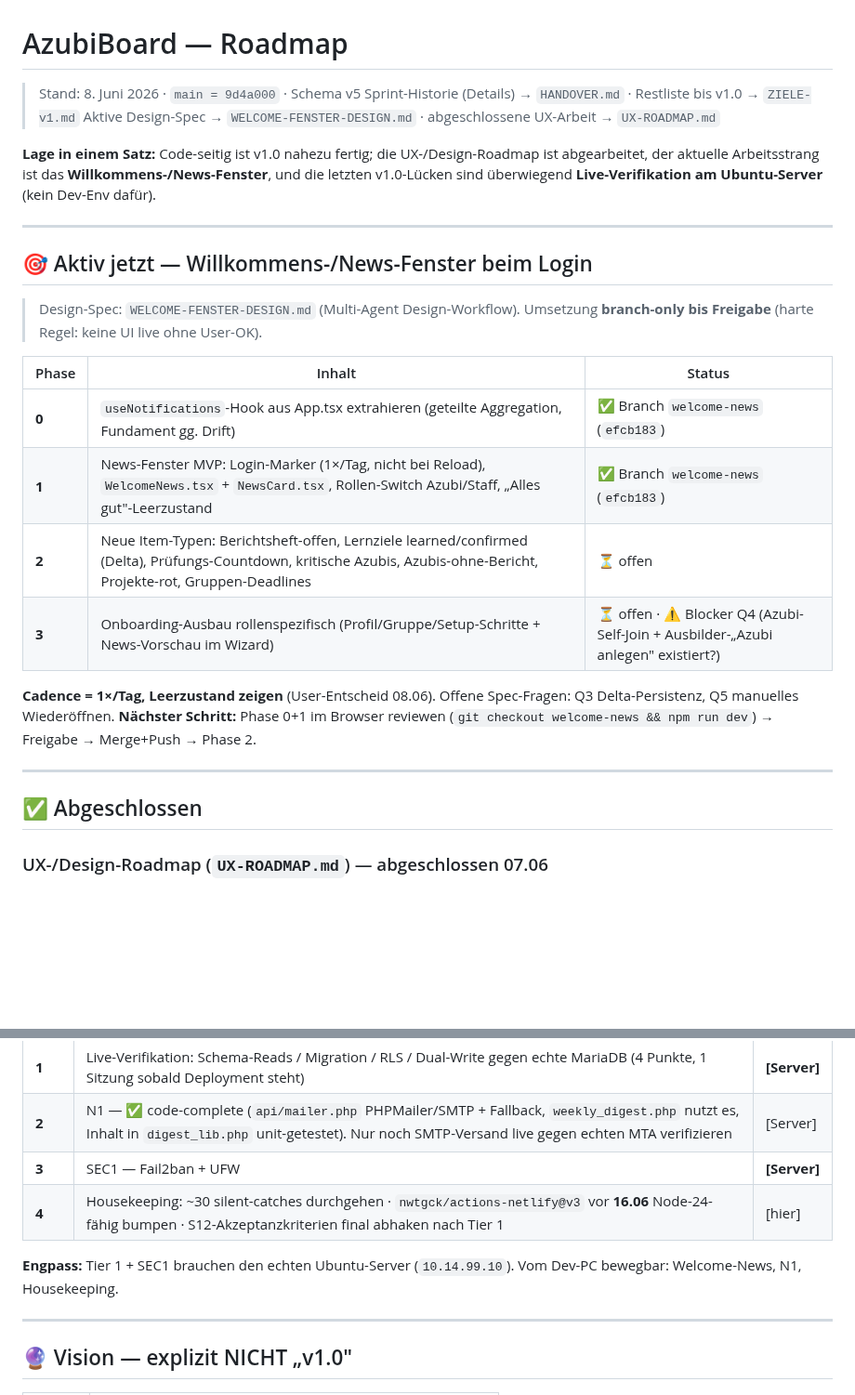
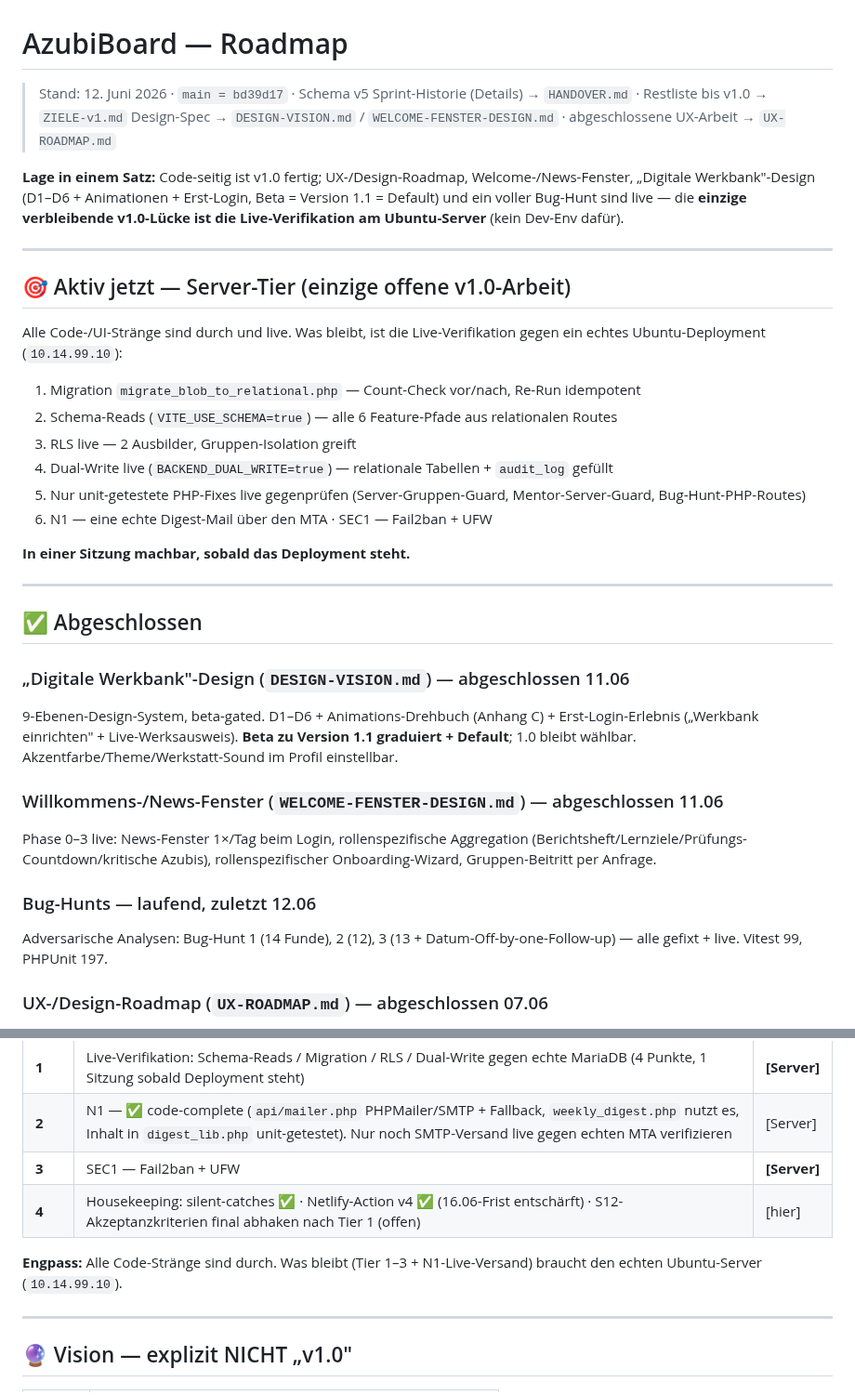
Before and after one commit to OGBullZ/AzubiBoard, a Markdown page: ROADMAP.md, 2 parts joined by grey strips. Shown at 93% size. Rendered like a GitHub page; blank space fills up the shorter version.

Commit message:
docs: ROADMAP + ZIELE-v1 auf Realität ziehen
Welcome-/News-Fenster (Ph 0-3), Digitale-Werkbank-Design (D1-D6 +
Animationen + Erst-Login, Beta=1.1=Default) und Bug-Hunt 1-3 sind live →
aus "aktiv/offen" nach "abgeschlossen". Netlify-Action-Bump + silent-
catches als erledigt markiert. Einzige offene v1.0-Arbeit = Server-Tier
(Live-Verifikation gegen Ubuntu-Deployment).

Co-Authored-By: Claude Opus 4.8 <noreply@anthropic.com>

```diff
--- a/ROADMAP.md
+++ b/ROADMAP.md
@@ -1,30 +1,38 @@
 # AzubiBoard — Roadmap
 
-> Stand: 8. Juni 2026 · `main = 9d4a000` · Schema v5
+> Stand: 12. Juni 2026 · `main = bd39d17` · Schema v5
 > Sprint-Historie (Details) → `HANDOVER.md` · Restliste bis v1.0 → `ZIELE-v1.md`
-> Aktive Design-Spec → `WELCOME-FENSTER-DESIGN.md` · abgeschlossene UX-Arbeit → `UX-ROADMAP.md`
+> Design-Spec → `DESIGN-VISION.md` / `WELCOME-FENSTER-DESIGN.md` · abgeschlossene UX-Arbeit → `UX-ROADMAP.md`
 
-**Lage in einem Satz:** Code-seitig ist v1.0 nahezu fertig; die UX-/Design-Roadmap ist abgearbeitet, der aktuelle Arbeitsstrang ist das **Willkommens-/News-Fenster**, und die letzten v1.0-Lücken sind überwiegend **Live-Verifikation am Ubuntu-Server** (kein Dev-Env dafür).
+**Lage in einem Satz:** Code-seitig ist v1.0 fertig; UX-/Design-Roadmap, Welcome-/News-Fenster, „Digitale Werkbank"-Design (D1–D6 + Animationen + Erst-Login, Beta = Version 1.1 = Default) und ein voller Bug-Hunt sind live — die **einzige verbleibende v1.0-Lücke ist die Live-Verifikation am Ubuntu-Server** (kein Dev-Env dafür).
 
 ---
 
-## 🎯 Aktiv jetzt — Willkommens-/News-Fenster beim Login
+## 🎯 Aktiv jetzt — Server-Tier (einzige offene v1.0-Arbeit)
 
-> Design-Spec: `WELCOME-FENSTER-DESIGN.md` (Multi-Agent Design-Workflow). Umsetzung **branch-only bis Freigabe** (harte Regel: keine UI live ohne User-OK).
+Alle Code-/UI-Stränge sind durch und live. Was bleibt, ist die Live-Verifikation gegen ein echtes Ubuntu-Deployment (`10.14.99.10`):
 
-| Phase | Inhalt | Status |
-|---|---|---|
-| **0** | `useNotifications`-Hook aus App.tsx extrahieren (geteilte Aggregation, Fundament gg. Drift) | ✅ Branch `welcome-news` (`efcb183`) |
-| **1** | News-Fenster MVP: Login-Marker (1×/Tag, nicht bei Reload), `WelcomeNews.tsx` + `NewsCard.tsx`, Rollen-Switch Azubi/Staff, „Alles gut"-Leerzustand | ✅ Branch `welcome-news` (`efcb183`) |
-| **2** | Neue Item-Typen: Berichtsheft-offen, Lernziele learned/confirmed (Delta), Prüfungs-Countdown, kritische Azubis, Azubis-ohne-Bericht, Projekte-rot, Gruppen-Deadlines | ⏳ offen |
-| **3** | Onboarding-Ausbau rollenspezifisch (Profil/Gruppe/Setup-Schritte + News-Vorschau im Wizard) | ⏳ offen · ⚠️ Blocker Q4 (Azubi-Self-Join + Ausbilder-„Azubi anlegen" existiert?) |
+1. Migration `migrate_blob_to_relational.php` — Count-Check vor/nach, Re-Run idempotent
+2. Schema-Reads (`VITE_USE_SCHEMA=true`) — alle 6 Feature-Pfade aus relationalen Routes
+3. RLS live — 2 Ausbilder, Gruppen-Isolation greift
+4. Dual-Write live (`BACKEND_DUAL_WRITE=true`) — relationale Tabellen + `audit_log` gefüllt
+5. Nur unit-getestete PHP-Fixes live gegenprüfen (Server-Gruppen-Guard, Mentor-Server-Guard, Bug-Hunt-PHP-Routes)
+6. N1 — eine echte Digest-Mail über den MTA · SEC1 — Fail2ban + UFW
 
-**Cadence = 1×/Tag, Leerzustand zeigen** (User-Entscheid 08.06). Offene Spec-Fragen: Q3 Delta-Persistenz, Q5 manuelles Wiederöffnen.
-**Nächster Schritt:** Phase 0+1 im Browser reviewen (`git checkout welcome-news && npm run dev`) → Freigabe → Merge+Push → Phase 2.
+**In einer Sitzung machbar, sobald das Deployment steht.**
 
 ---
 
 ## ✅ Abgeschlossen
+
+### „Digitale Werkbank"-Design (`DESIGN-VISION.md`) — abgeschlossen 11.06
+9-Ebenen-Design-System, beta-gated. D1–D6 + Animations-Drehbuch (Anhang C) + Erst-Login-Erlebnis („Werkbank einrichten" + Live-Werksausweis). **Beta zu Version 1.1 graduiert + Default**; 1.0 bleibt wählbar. Akzentfarbe/Theme/Werkstatt-Sound im Profil einstellbar.
+
+### Willkommens-/News-Fenster (`WELCOME-FENSTER-DESIGN.md`) — abgeschlossen 11.06
+Phase 0–3 live: News-Fenster 1×/Tag beim Login, rollenspezifische Aggregation (Berichtsheft/Lernziele/Prüfungs-Countdown/kritische Azubis), rollenspezifischer Onboarding-Wizard, Gruppen-Beitritt per Anfrage.
+
+### Bug-Hunts — laufend, zuletzt 12.06
+Adversarische Analysen: Bug-Hunt 1 (14 Funde), 2 (12), 3 (13 + Datum-Off-by-one-Follow-up) — alle gefixt + live. Vitest 99, PHPUnit 197.
 
 ### UX-/Design-Roadmap (`UX-ROADMAP.md`) — abgeschlossen 07.06
 Multi-Agent-Review → 5 Phasen. **Phase 0 (Quick-Wins/Bugs), 1 (Theming eine Quelle), 2 (Rollen-IA), 4 (Interaktions-Primitive) live auf `main`.** Phase 3 (Mobile/Touch) **out-of-scope** — App nur PC/Laptop.
@@ -50,9 +58,9 @@ Multi-Agent-Review → 5 Phasen. **Phase 0 (Quick-Wins/Bugs), 1 (Theming eine Qu
 | **1** | Live-Verifikation: Schema-Reads / Migration / RLS / Dual-Write gegen echte MariaDB (4 Punkte, 1 Sitzung sobald Deployment steht) | **[Server]** |
 | **2** | N1 — ✅ code-complete (`api/mailer.php` PHPMailer/SMTP + Fallback, `weekly_digest.php` nutzt es, Inhalt in `digest_lib.php` unit-getestet). Nur noch SMTP-Versand live gegen echten MTA verifizieren | [Server] |
 | **3** | SEC1 — Fail2ban + UFW | **[Server]** |
-| **4** | Housekeeping: ~30 silent-catches durchgehen · `nwtgck/actions-netlify@v3` vor **16.06** Node-24-fähig bumpen · S12-Akzeptanzkriterien final abhaken nach Tier 1 | [hier] |
+| **4** | Housekeeping: silent-catches ✅ · Netlify-Action v4 ✅ (16.06-Frist entschärft) · S12-Akzeptanzkriterien final abhaken nach Tier 1 (offen) | [hier] |
 
-**Engpass:** Tier 1 + SEC1 brauchen den echten Ubuntu-Server (`10.14.99.10`). Vom Dev-PC bewegbar: Welcome-News, N1, Housekeeping.
+**Engpass:** Alle Code-Stränge sind durch. Was bleibt (Tier 1–3 + N1-Live-Versand) braucht den echten Ubuntu-Server (`10.14.99.10`).
 
 ---
 
```
Also changed, not shown: ZIELE-v1.md (+5 -5 lines).
